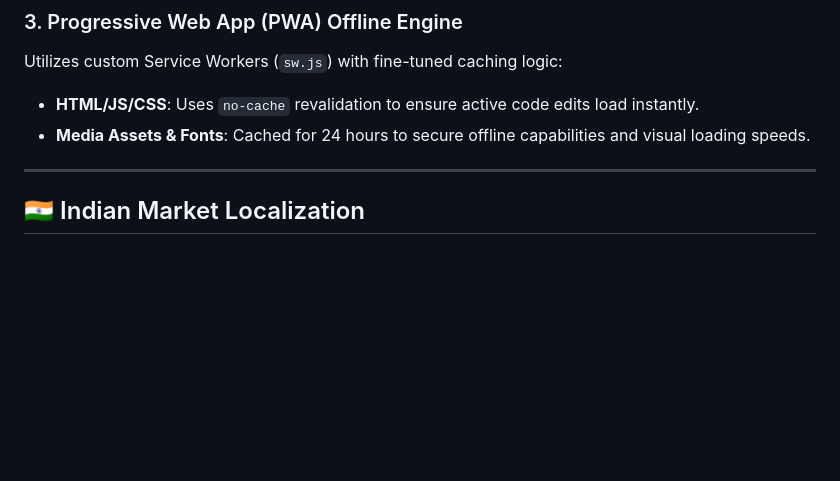
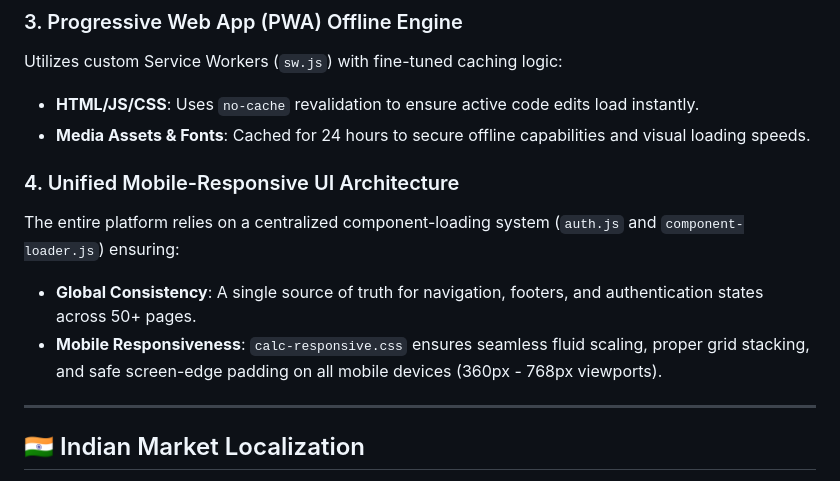
Before and after one commit to Siddhantnaik909/First, a Markdown page: README.md, the part around the change. Rendered like a GitHub page; blank space fills up the shorter version.

Commit message:
Update README.md with Unified UI Architecture documentation

```diff
--- a/README.md
+++ b/README.md
@@ -44,6 +44,11 @@ The server mounts a custom clean-URL router rewriting rules:
 Utilizes custom Service Workers (`sw.js`) with fine-tuned caching logic:
 * **HTML/JS/CSS**: Uses `no-cache` revalidation to ensure active code edits load instantly.
 * **Media Assets & Fonts**: Cached for 24 hours to secure offline capabilities and visual loading speeds.
+
+### 4. Unified Mobile-Responsive UI Architecture
+The entire platform relies on a centralized component-loading system (`auth.js` and `component-loader.js`) ensuring:
+* **Global Consistency**: A single source of truth for navigation, footers, and authentication states across 50+ pages.
+* **Mobile Responsiveness**: `calc-responsive.css` ensures seamless fluid scaling, proper grid stacking, and safe screen-edge padding on all mobile devices (360px - 768px viewports).
 
 ---
 
```
